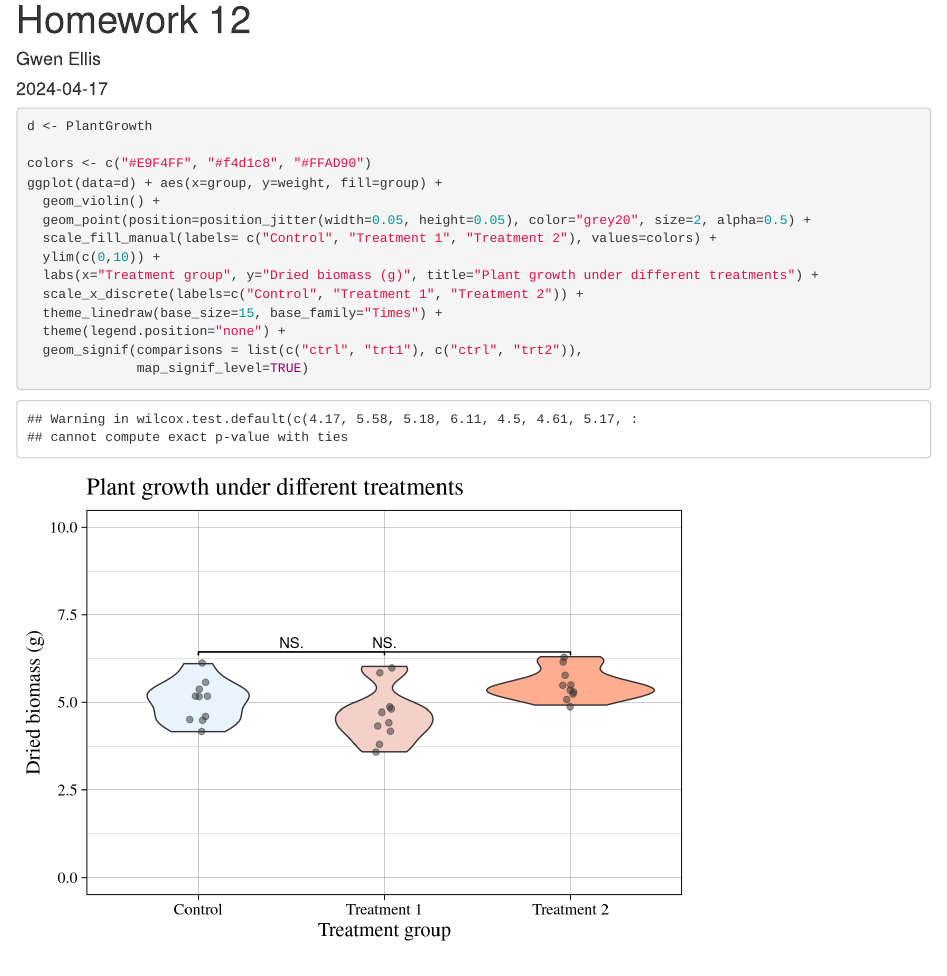
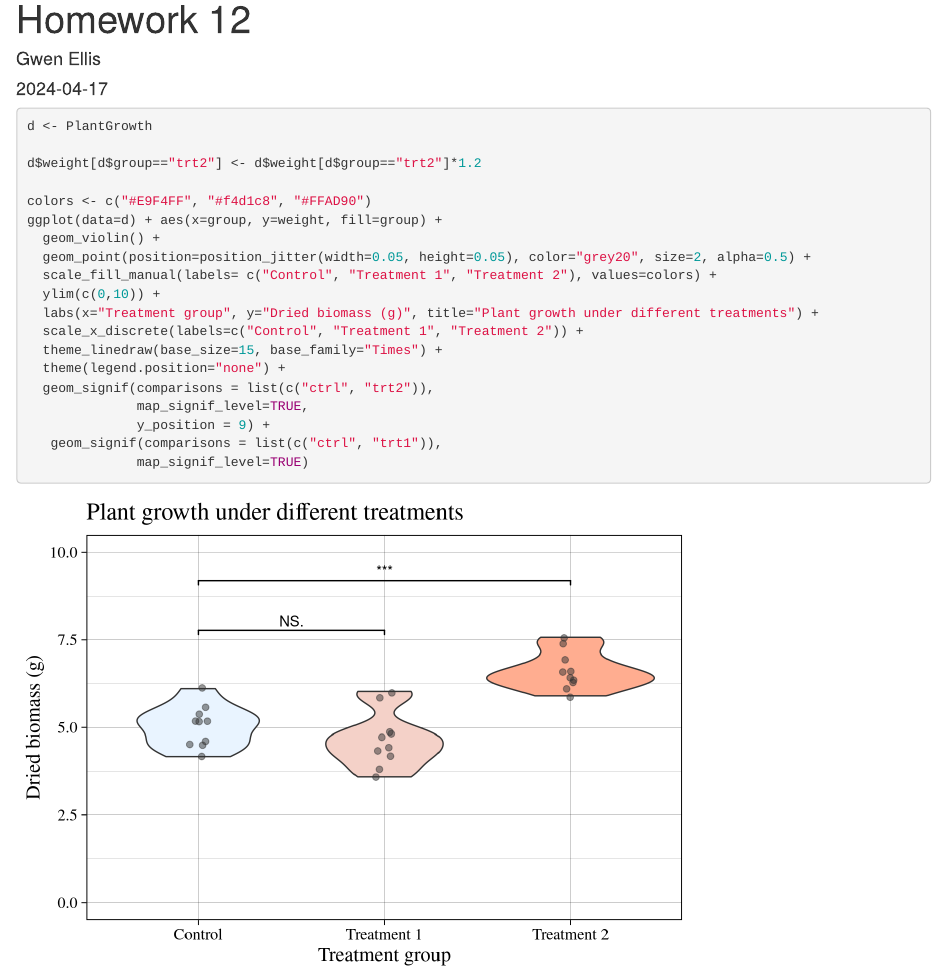
Before and after one commit to g-ellis/Bio6100, an R Markdown document (Homework/Homework12.Rmd): the page in a window 1100 px wide, from its top. Rendered offline with R 4.5, knitr and Pandoc, with nearby package versions; code that draws random numbers runs with fixed seeds of ours.

Commit message:
homework 12

````diff
--- a/Homework/Homework12.Rmd
+++ b/Homework/Homework12.Rmd
@@ -17,8 +17,10 @@ library(ggsignif)
 ```
 
 
-```{r}
+```{r, warning=FALSE}
 d <- PlantGrowth
+
+d$weight[d$group=="trt2"] <- d$weight[d$group=="trt2"]*1.2
 
 colors <- c("#E9F4FF", "#f4d1c8", "#FFAD90")
 ggplot(data=d) + aes(x=group, y=weight, fill=group) +
@@ -30,7 +32,10 @@ ggplot(data=d) + aes(x=group, y=weight, fill=group) +
   scale_x_discrete(labels=c("Control", "Treatment 1", "Treatment 2")) +
   theme_linedraw(base_size=15, base_family="Times") +
   theme(legend.position="none") +
-  geom_signif(comparisons = list(c("ctrl", "trt1"), c("ctrl", "trt2")),
+  geom_signif(comparisons = list(c("ctrl", "trt2")),
+              map_signif_level=TRUE,
+              y_position = 9) +
+   geom_signif(comparisons = list(c("ctrl", "trt1")),
               map_signif_level=TRUE)
 
 
````
Also changed, not shown: Homework/Homework12.html.
